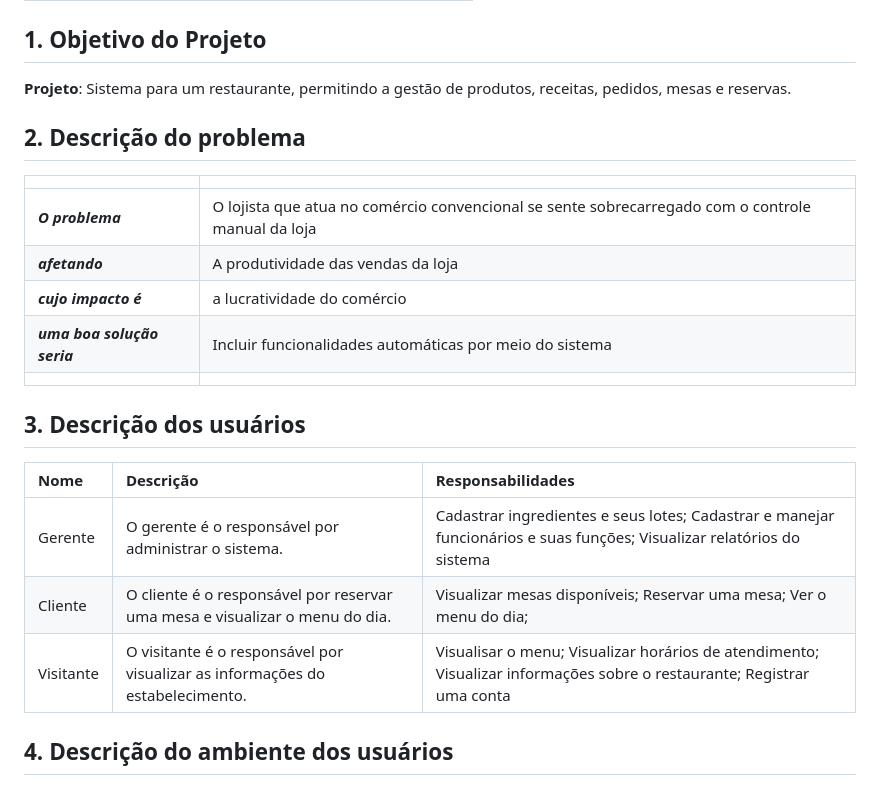
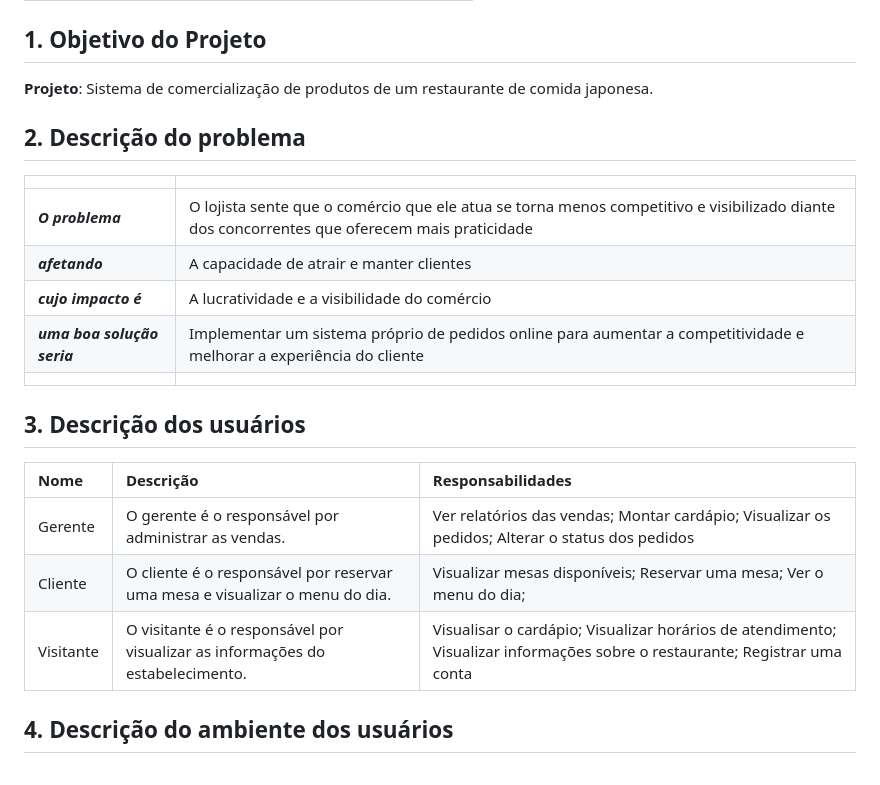
Before and after one commit to PI-InfoWeb-CNAT/Japapou, a Markdown page: docs/Documento_de_Visao.md, the part around the change. Rendered like a GitHub page.

```diff
--- a/docs/Documento_de_Visao.md
+++ b/docs/Documento_de_Visao.md
@@ -9,23 +9,22 @@
 | 27/04/2025 | **1.01** | Versão Inicial  | Alunos |
 
 ## 1. Objetivo do Projeto
-**Projeto**: Sistema para um restaurante, permitindo a gestão de produtos, receitas, pedidos, mesas e reservas.
-
+**Projeto**: Sistema de comercialização de produtos de um restaurante de comida japonesa.
 ## 2. Descrição do problema
 | | |
 |:-|:-|
-| **_O problema_** | O lojista que atua no comércio convencional se sente sobrecarregado com o controle manual da loja |
-| **_afetando_** | A produtividade das vendas da loja |
-| **_cujo impacto é_** | a lucratividade do comércio |
-| **_uma boa solução seria_** | Incluir funcionalidades automáticas por meio do sistema |
+| **_O problema_** | O lojista sente que o comércio que ele atua se torna menos competitivo e visibilizado diante dos concorrentes que oferecem mais praticidade |
+| **_afetando_** | A capacidade de atrair e manter clientes |
+| **_cujo impacto é_** | A lucratividade e a visibilidade do comércio |
+| **_uma boa solução seria_** | Implementar um sistema próprio de pedidos online para aumentar a competitividade e melhorar a experiência do cliente |
 | | |
 
 ## 3. Descrição dos usuários
 | Nome | Descrição | Responsabilidades |
 |:- |:- |:- |
-| Gerente | O gerente é o responsável por administrar o sistema. | Cadastrar ingredientes e seus lotes; Cadastrar e manejar funcionários e suas funções; Visualizar relatórios do sistema |
+| Gerente | O gerente é o responsável por administrar as vendas. | Ver relatórios das vendas; Montar cardápio; Visualizar os pedidos; Alterar o status dos pedidos |
 | Cliente | O cliente é o responsável por reservar uma mesa e visualizar o menu do dia. | Visualizar mesas disponíveis; Reservar uma mesa; Ver o menu do dia;  |
-| Visitante | O visitante é o responsável por visualizar as informações do estabelecimento. | Visualisar o menu; Visualizar horários de atendimento; Visualizar informações sobre o restaurante; Registrar uma conta |
+| Visitante | O visitante é o responsável por visualizar as informações do estabelecimento. | Visualisar o cardápio; Visualizar horários de atendimento; Visualizar informações sobre o restaurante; Registrar uma conta |
 
 ## 4. Descrição do ambiente dos usuários
 O sistema tem três tipos de usuários. Um deles é o responsável por receber os pedidos feitos via aplicação, o outro usuário é o cliente cadastrado e o terceiro é o cliente não cadastrado, chamado de visitante.
```
